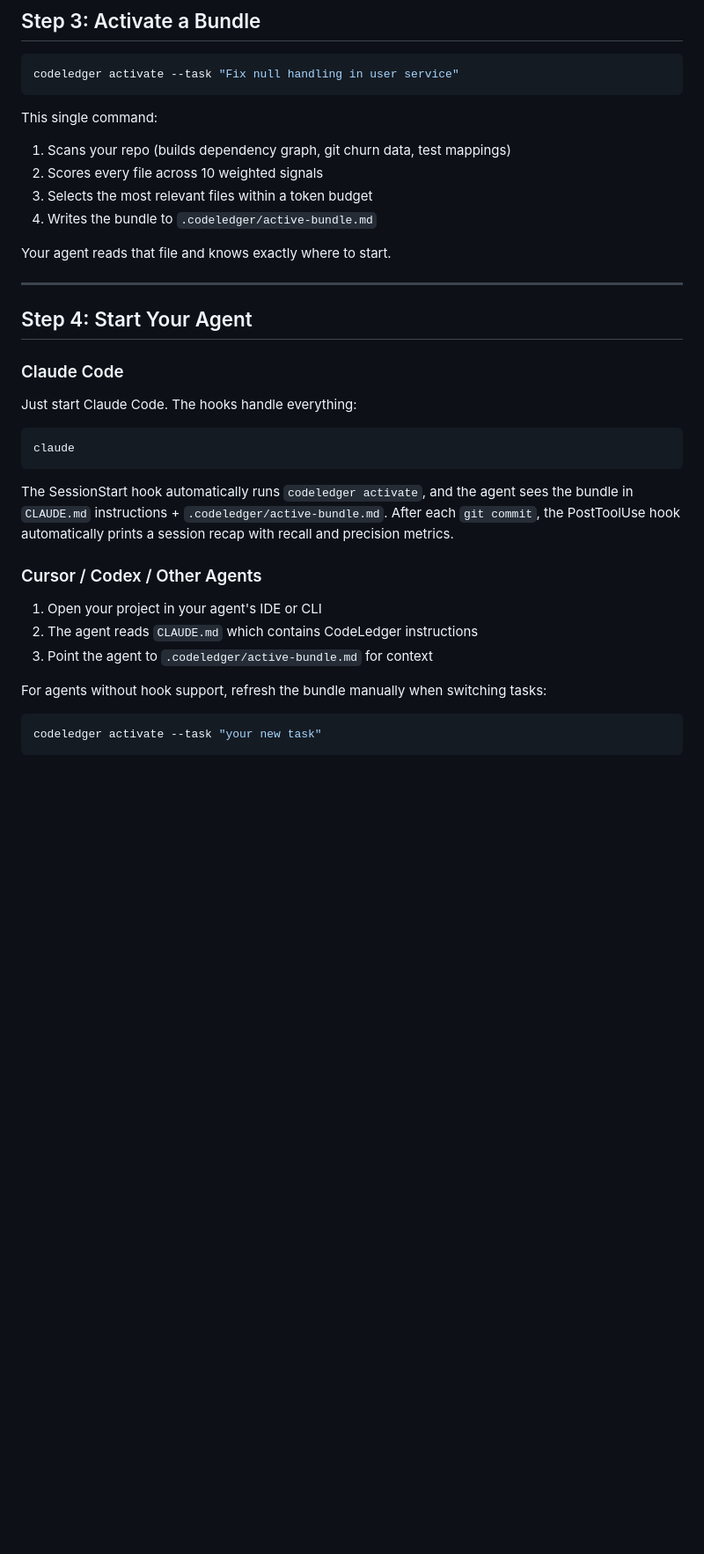
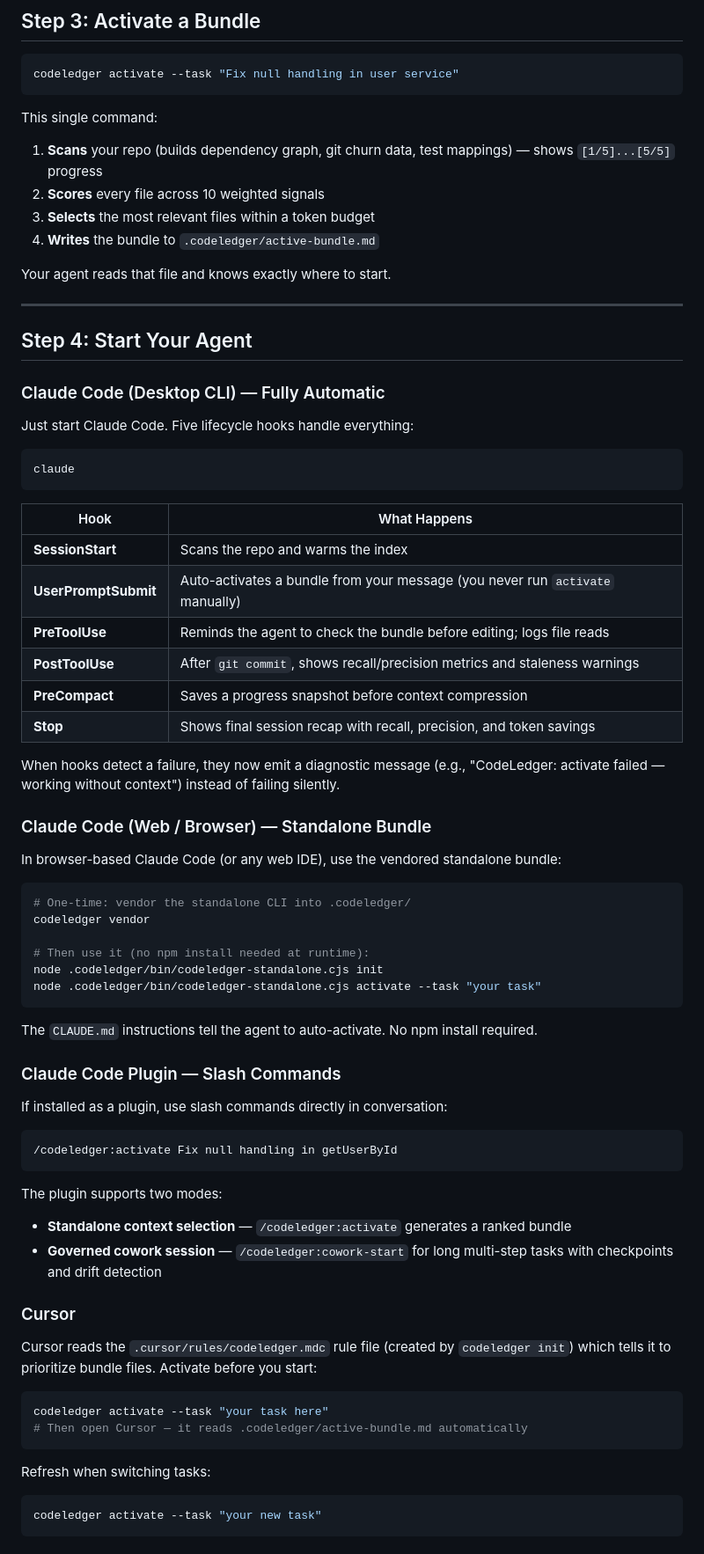
Before and after one commit to codeledgerECF/codeledger, a Markdown page: GETTING-STARTED.md, the part around one of its changes. Shown at 88% size. GitHub-like rendering; blank space fills up the shorter version.

````diff
--- a/GETTING-STARTED.md
+++ b/GETTING-STARTED.md
@@ -129,10 +108,10 @@ codeledger activate --task "Fix null handling in user service"
 ```
 
 This single command:
-1. Scans your repo (builds dependency graph, git churn data, test mappings)
-2. Scores every file across 10 weighted signals
-3. Selects the most relevant files within a token budget
-4. Writes the bundle to `.codeledger/active-bundle.md`
+1. **Scans** your repo (builds dependency graph, git churn data, test mappings) — shows `[1/5]...[5/5]` progress
+2. **Scores** every file across 10 weighted signals
+3. **Selects** the most relevant files within a token budget
+4. **Writes** the bundle to `.codeledger/active-bundle.md`
 
 Your agent reads that file and knows exactly where to start.
 
@@ -140,23 +119,62 @@ Your agent reads that file and knows exactly where to start.
 
 ## Step 4: Start Your Agent
 
-### Claude Code
+### Claude Code (Desktop CLI) — Fully Automatic
 
-Just start Claude Code. The hooks handle everything:
+Just start Claude Code. Five lifecycle hooks handle everything:
 
 ```bash
 claude
 ```
 
-The SessionStart hook automatically runs `codeledger activate`, and the agent sees the bundle in `CLAUDE.md` instructions + `.codeledger/active-bundle.md`. After each `git commit`, the PostToolUse hook automatically prints a session recap with recall and precision metrics.
+| Hook | What Happens |
+|------|-------------|
+| **SessionStart** | Scans the repo and warms the index |
+| **UserPromptSubmit** | Auto-activates a bundle from your message (you never run `activate` manually) |
+| **PreToolUse** | Reminds the agent to check the bundle before editing; logs file reads |
+| **PostToolUse** | After `git commit`, shows recall/precision metrics and staleness warnings |
+| **PreCompact** | Saves a progress snapshot before context compression |
+| **Stop** | Shows final session recap with recall, precision, and token savings |
 
-### Cursor / Codex / Other Agents
+When hooks detect a failure, they now emit a diagnostic message (e.g., "CodeLedger: activate failed — working without context") instead of failing silently.
 
-1. Open your project in your agent's IDE or CLI
-2. The agent reads `CLAUDE.md` which contains CodeLedger instructions
-3. Point the agent to `.codeledger/active-bundle.md` for context
+### Claude Code (Web / Browser) — Standalone Bundle
 
-For agents without hook support, refresh the bundle manually when switching tasks:
+In browser-based Claude Code (or any web IDE), use the vendored standalone bundle:
+
+```bash
+# One-time: vendor the standalone CLI into .codeledger/
+codeledger vendor
+
+# Then use it (no npm install needed at runtime):
+node .codeledger/bin/codeledger-standalone.cjs init
+node .codeledger/bin/codeledger-standalone.cjs activate --task "your task"
+```
+
+The `CLAUDE.md` instructions tell the agent to auto-activate. No npm install required.
+
+### Claude Code Plugin — Slash Commands
+
+If installed as a plugin, use slash commands directly in conversation:
+
+```
+/codeledger:activate Fix null handling in getUserById
+```
+
+The plugin supports two modes:
+- **Standalone context selection** — `/codeledger:activate` generates a ranked bundle
+- **Governed cowork session** — `/codeledger:cowork-start` for long multi-step tasks with checkpoints and drift detection
+
+### Cursor
+
+Cursor reads the `.cursor/rules/codeledger.mdc` rule file (created by `codeledger init`) which tells it to prioritize bundle files. Activate before you start:
+
+```bash
+codeledger activate --task "your task here"
+# Then open Cursor — it reads .codeledger/active-bundle.md automatically
+```
+
+Refresh when switching tasks:
 
 ```bash
 codeledger activate --task "your new task"
````
Also changed, not shown: other parts of GETTING-STARTED.md (+132 -65 lines), README.md (+6 -60 lines).
